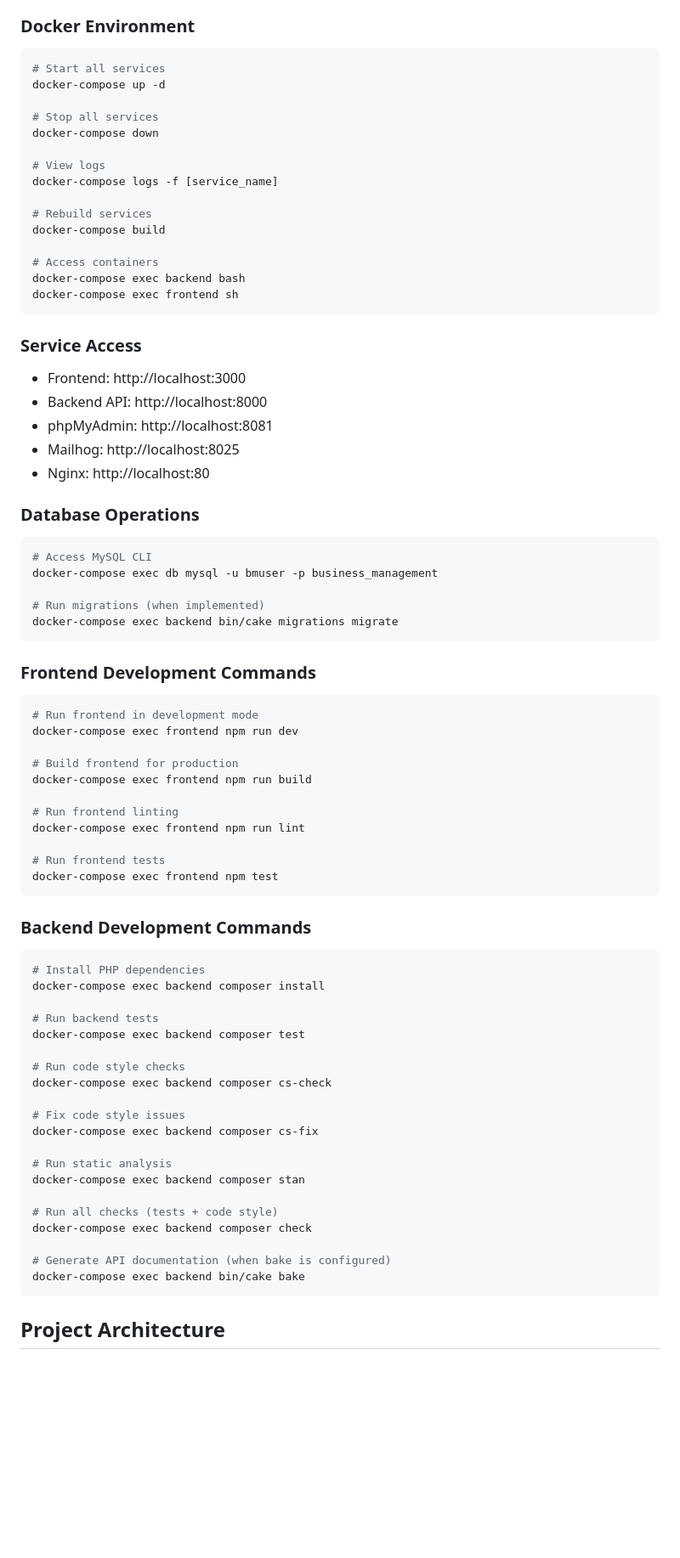
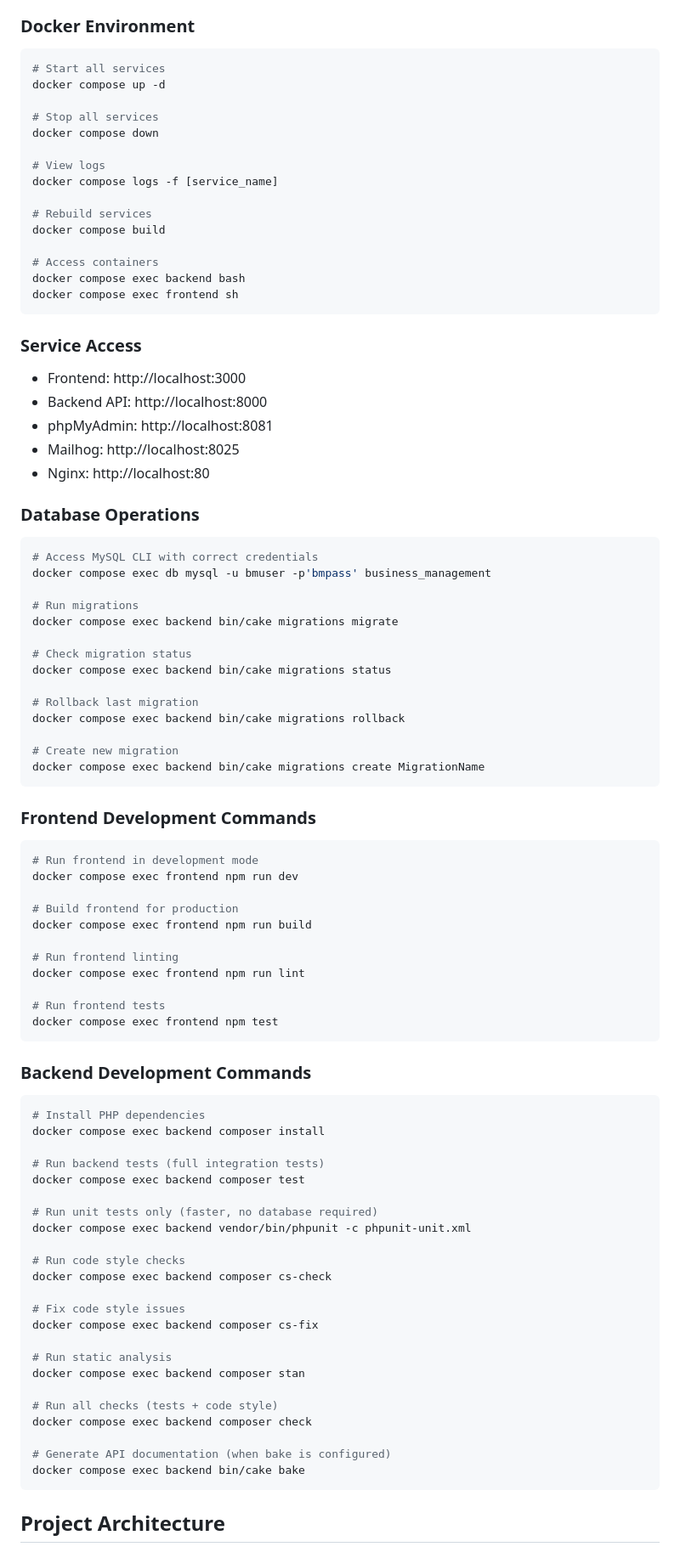
Before and after one commit to to19960425/business-management-system, a Markdown page: CLAUDE.md, the part around one of its changes. Shown at 85% size. GitHub-like rendering; blank space fills up the shorter version.

Commit message:
CLAUDE.md を更新

````diff
--- a/CLAUDE.md
+++ b/CLAUDE.md
@@ -7,20 +7,20 @@ This file provides guidance to Claude Code (claude.ai/code) when working with co
 ### Docker Environment
 ```bash
 # Start all services
-docker-compose up -d
+docker compose up -d
 
 # Stop all services
-docker-compose down
+docker compose down
 
 # View logs
-docker-compose logs -f [service_name]
+docker compose logs -f [service_name]
 
 # Rebuild services
-docker-compose build
+docker compose build
 
 # Access containers
-docker-compose exec backend bash
-docker-compose exec frontend sh
+docker compose exec backend bash
+docker compose exec frontend sh
 ```
 
 ### Service Access
@@ -32,50 +32,62 @@ docker-compose exec frontend sh
 
 ### Database Operations
 ```bash
-# Access MySQL CLI
-docker-compose exec db mysql -u bmuser -p business_management
+# Access MySQL CLI with correct credentials
+docker compose exec db mysql -u bmuser -p'bmpass' business_management
 
-# Run migrations (when implemented)
-docker-compose exec backend bin/cake migrations migrate
+# Run migrations
+docker compose exec backend bin/cake migrations migrate
+
+# Check migration status
+docker compose exec backend bin/cake migrations status
+
+# Rollback last migration
+docker compose exec backend bin/cake migrations rollback
+
+# Create new migration
+docker compose exec backend bin/cake migrations create MigrationName
 ```
 
 ### Frontend Development Commands
 ```bash
 # Run frontend in development mode
-docker-compose exec frontend npm run dev
+docker compose exec frontend npm run dev
 
 # Build frontend for production
-docker-compose exec frontend npm run build
+docker compose exec frontend npm run build
 
 # Run frontend linting
-docker-compose exec frontend npm run lint
+docker compose exec frontend npm run lint
 
 # Run frontend tests
-docker-compose exec frontend npm test
+docker compose exec frontend npm test
 ```
 
 ### Backend Development Commands
 ```bash
 # Install PHP dependencies
-docker-compose exec backend composer install
+docker compose exec backend composer install
 
-# Run backend tests
-docker-compose exec backend composer test
+# Run backend tests (full integration tests)
+docker compose exec backend composer test
+
+# Run unit tests only (faster, no database required)
+docker compose exec backend vendor/bin/phpunit -c phpunit-unit.xml
 
 # Run code style checks
-docker-compose exec backend composer cs-check
+docker compose exec backend composer cs-check
 
 # Fix code style issues
-docker-compose exec backend composer cs-fix
+docker compose exec backend composer cs-fix
 
 # Run static analysis
-docker-compose exec backend composer stan
+docker compose exec backend composer stan
 
 # Run all checks (tests + code style)
-docker-compose exec backend composer check
+docker compose exec backend composer check
 
 # Generate API documentation (when bake is configured)
-docker-compose exec backend bin/cake bake
+docker compose exec backend bin/cake bake
 ```
 
 ## Project Architecture
````
Also changed, not shown: other parts of CLAUDE.md (+97 -10 lines).
